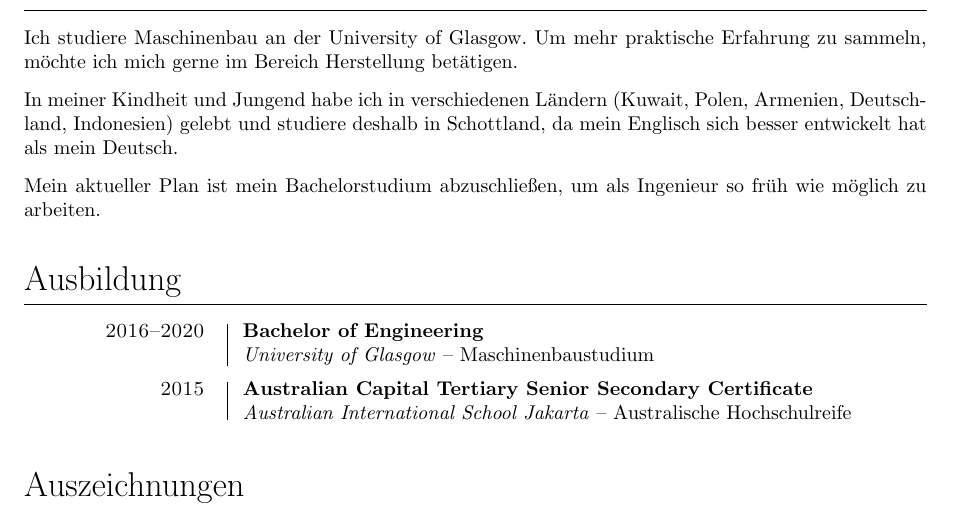
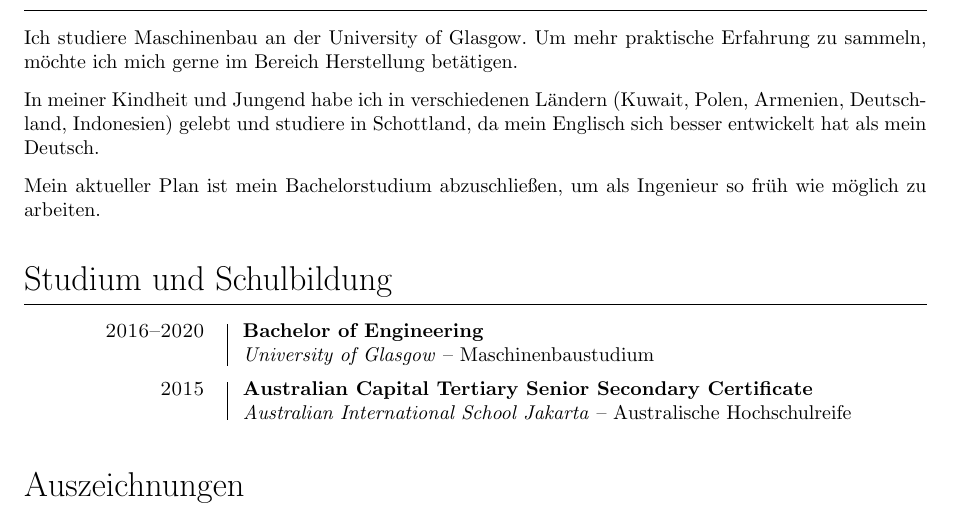
Before and after one commit to emfiedler/cv, a LaTeX CV (CV.tex): part of the page, cut so that both start at the same text. Compiled offline with pdfLaTeX.

Commit message:
Update CV.tex

```diff
--- a/CV.tex
+++ b/CV.tex
@@ -89,14 +89,14 @@ Ich studiere Maschinenbau an der University of Glasgow. Um mehr praktische Erfah
 
 \vspace{.25cm}
 
-In meiner Kindheit und Jungend habe ich in verschiedenen L{\"a}ndern (Kuwait, Polen, Armenien, Deutschland, Indonesien) gelebt und studiere deshalb in Schottland, da mein Englisch sich besser entwickelt hat als mein Deutsch.
+In meiner Kindheit und Jungend habe ich in verschiedenen L{\"a}ndern (Kuwait, Polen, Armenien, Deutschland, Indonesien) gelebt und studiere in Schottland, da mein Englisch sich besser entwickelt hat als mein Deutsch.
 
 \vspace{.25cm}
 
 Mein aktueller Plan ist mein Bachelorstudium abzuschlie{\ss}en, um als Ingenieur so fr{\"u}h wie m{\"o}glich zu arbeiten.
 
 
-\section{Ausbildung}
+\section{Studium und Schulbildung}
 
 \entry{2016--2020}{Bachelor of Engineering}{University of Glasgow}{-- Maschinenbaustudium}
 
```
